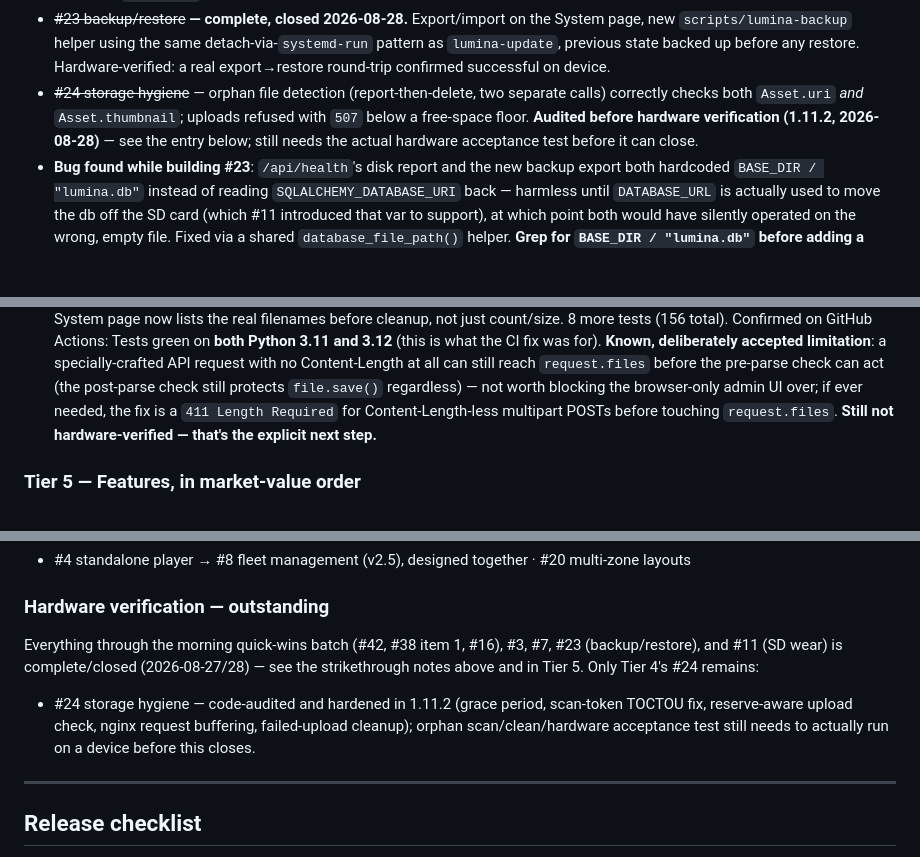
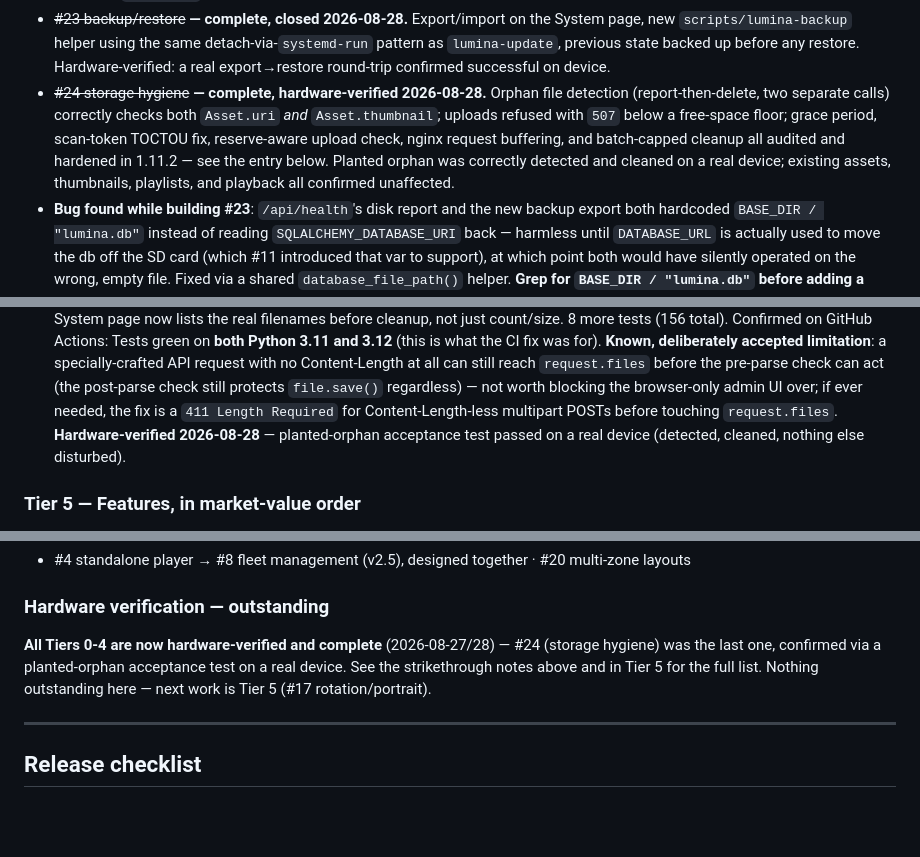
Before and after one commit to rich314nj/Lumina-signage, a Markdown page: CLAUDE.md, 3 parts joined by grey strips. Rendered like a GitHub page; blank space fills up the shorter version.

Commit message:
Mark #24 storage hygiene hardware-verified — Tier 4 fully complete
Planted-orphan acceptance test passed on a real device: the file was
correctly detected, cleaned, and nothing else (existing assets,
thumbnails, playlists, playback) was disturbed. This closes out Tier
4 entirely.

Co-Authored-By: Claude Sonnet 5 <noreply@anthropic.com>

```diff
--- a/CLAUDE.md
+++ b/CLAUDE.md
@@ -208,11 +208,14 @@ Trust before features: the product's problem is reliability, not capability.
   detach-via-`systemd-run` pattern as `lumina-update`, previous state
   backed up before any restore. Hardware-verified: a real export→restore
   round-trip confirmed successful on device.
-- ~~#24 storage hygiene~~ — orphan file detection (report-then-delete, two
-  separate calls) correctly checks both `Asset.uri` *and* `Asset.thumbnail`;
-  uploads refused with `507` below a free-space floor. **Audited before
-  hardware verification (1.11.2, 2026-08-28)** — see the entry below; still
-  needs the actual hardware acceptance test before it can close.
+- ~~#24 storage hygiene~~ **— complete, hardware-verified 2026-08-28.**
+  Orphan file detection (report-then-delete, two separate calls) correctly
+  checks both `Asset.uri` *and* `Asset.thumbnail`; uploads refused with
+  `507` below a free-space floor; grace period, scan-token TOCTOU fix,
+  reserve-aware upload check, nginx request buffering, and batch-capped
+  cleanup all audited and hardened in 1.11.2 — see the entry below. Planted
+  orphan was correctly detected and cleaned on a real device; existing
+  assets, thumbnails, playlists, and playback all confirmed unaffected.
 - **Bug found while building #23**: `/api/health`'s disk report and the new
   backup export both hardcoded `BASE_DIR / "lumina.db"` instead of reading
   `SQLALCHEMY_DATABASE_URI` back — harmless until `DATABASE_URL` is actually
@@ -265,7 +268,8 @@ Trust before features: the product's problem is reliability, not capability.
   `file.save()` regardless) — not worth blocking the browser-only admin
   UI over; if ever needed, the fix is a `411 Length Required` for
   Content-Length-less multipart POSTs before touching `request.files`.
-  **Still not hardware-verified — that's the explicit next step.**
+  **Hardware-verified 2026-08-28** — planted-orphan acceptance test passed
+  on a real device (detected, cleaned, nothing else disturbed).
 
 ### Tier 5 — Features, in market-value order
 - #17 rotation/portrait (biggest market unlock)
@@ -323,14 +327,11 @@ Trust before features: the product's problem is reliability, not capability.
   #20 multi-zone layouts
 
 ### Hardware verification — outstanding
-Everything through the morning quick-wins batch (#42, #38 item 1, #16),
-#3, #7, #23 (backup/restore), and #11 (SD wear) is complete/closed
-(2026-08-27/28) — see the strikethrough notes above and in Tier 5. Only
-Tier 4's #24 remains:
-- #24 storage hygiene — code-audited and hardened in 1.11.2 (grace period,
-  scan-token TOCTOU fix, reserve-aware upload check, nginx request
-  buffering, failed-upload cleanup); orphan scan/clean/hardware acceptance
-  test still needs to actually run on a device before this closes.
+**All Tiers 0-4 are now hardware-verified and complete** (2026-08-27/28) —
+#24 (storage hygiene) was the last one, confirmed via a planted-orphan
+acceptance test on a real device. See the strikethrough notes above and in
+Tier 5 for the full list. Nothing outstanding here — next work is Tier 5
+(#17 rotation/portrait).
 
 ---
 
```
